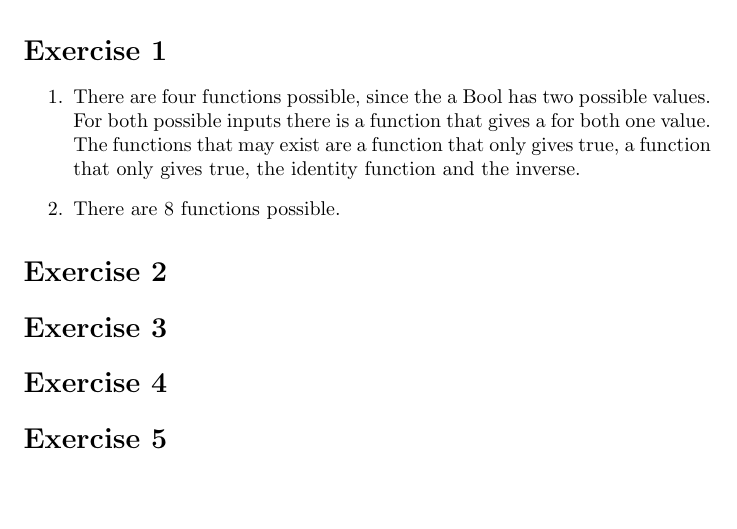
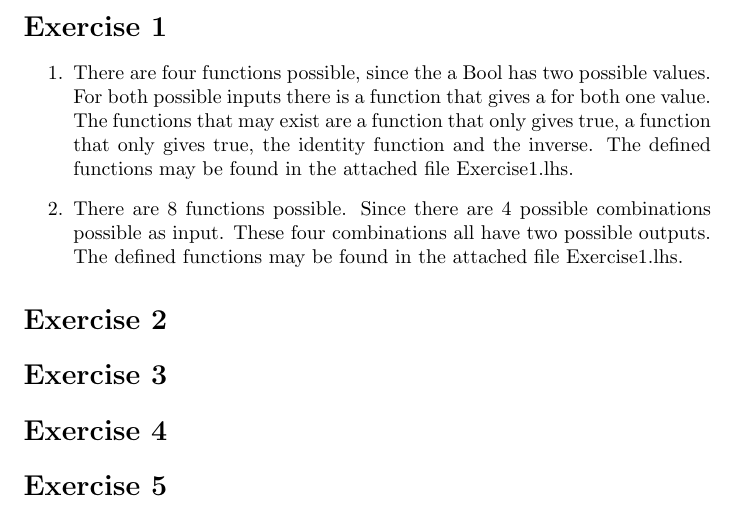
Before and after one commit to TonyApD/Premaster_FP1, a LaTeX problem sheet (Assignment2/Assignment2.tex): part of the page, cut so that both start at the same text, the shorter picture padded with empty space. Compiled offline with pdfLaTeX.

Commit message:
Exercise 1 of week 2

```diff
--- a/Assignment2/Assignment2.tex
+++ b/Assignment2/Assignment2.tex
@@ -22,8 +22,8 @@
 
 \section*{Exercise 1}
 \begin{enumerate}
-  \item There are four functions possible, since the a Bool has two possible values. For both possible inputs there is a function that gives a for both one value. The functions that may exist are a function that only gives true, a function that only gives true, the identity function and the inverse.
-  \item There are 8 functions possible.
+  \item There are four functions possible, since the a Bool has two possible values. For both possible inputs there is a function that gives a for both one value. The functions that may exist are a function that only gives true, a function that only gives true, the identity function and the inverse. The defined functions may be found in the attached file Exercise1.lhs.
+  \item There are 8 functions possible. Since there are 4 possible combinations possible as input. These four combinations all have two possible outputs. The defined functions may be found in the attached file Exercise1.lhs.
 \end{enumerate}
 
 \section*{Exercise 2}
```
Also changed, not shown: 4 other files.
